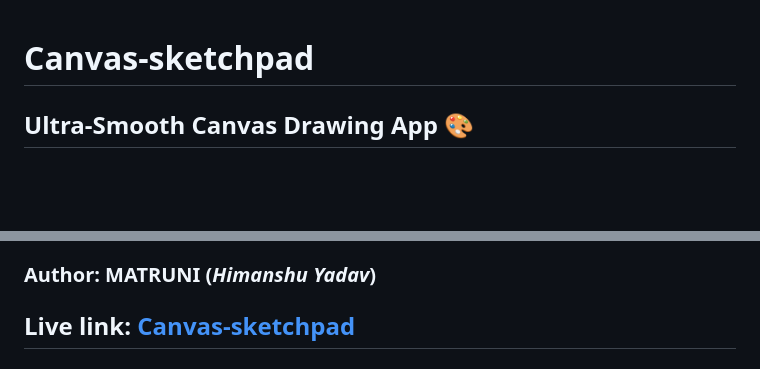
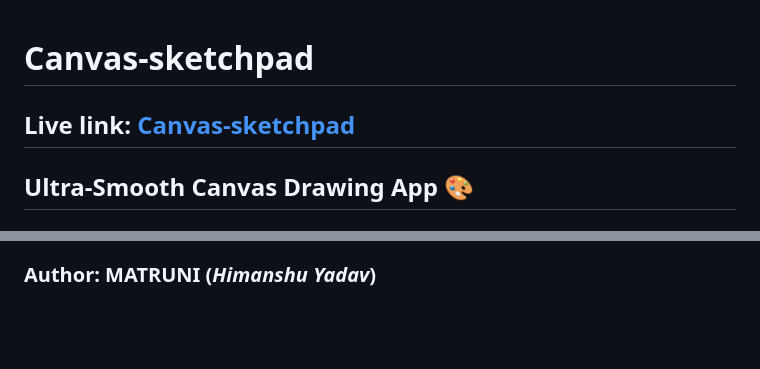
Before and after one commit to MATRUNI/Canvas-sketchpad, a Markdown page: README.md, 2 parts joined by grey strips. GitHub-like rendering; blank space fills up the shorter version.

Commit message:
put the live link on the top

```diff
--- a/README.md
+++ b/README.md
@@ -1,4 +1,5 @@
 # Canvas-sketchpad
+## Live link: [Canvas-sketchpad](https://matruni.github.io/Canvas-sketchpad/)
 
 ## Ultra-Smooth Canvas Drawing App 🎨
 
@@ -100,4 +101,3 @@ No frameworks, no shortcuts — just **_pure JS magic_**
 - The joy of making code respond to your hand movement
 
 ### Author: MATRUNI (**_Himanshu Yadav_**)
-## Live link: [Canvas-sketchpad](https://matruni.github.io/Canvas-sketchpad/)
```
